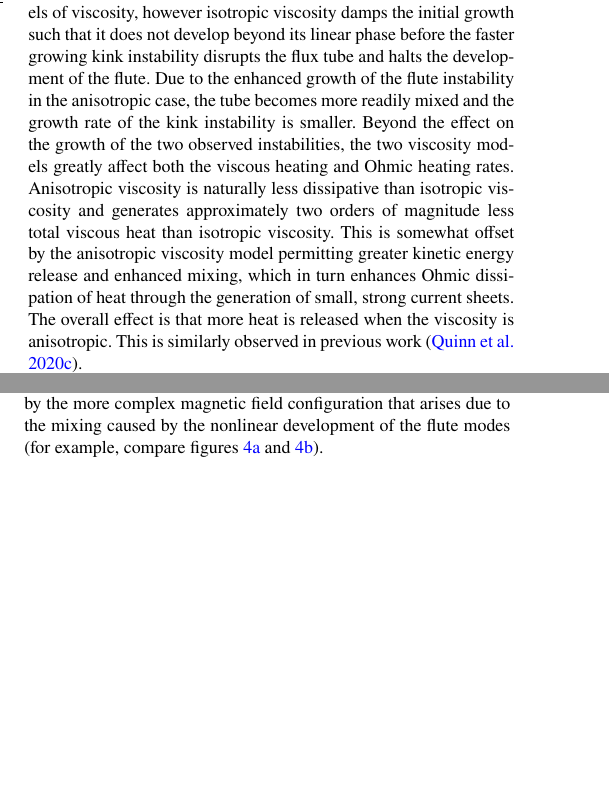
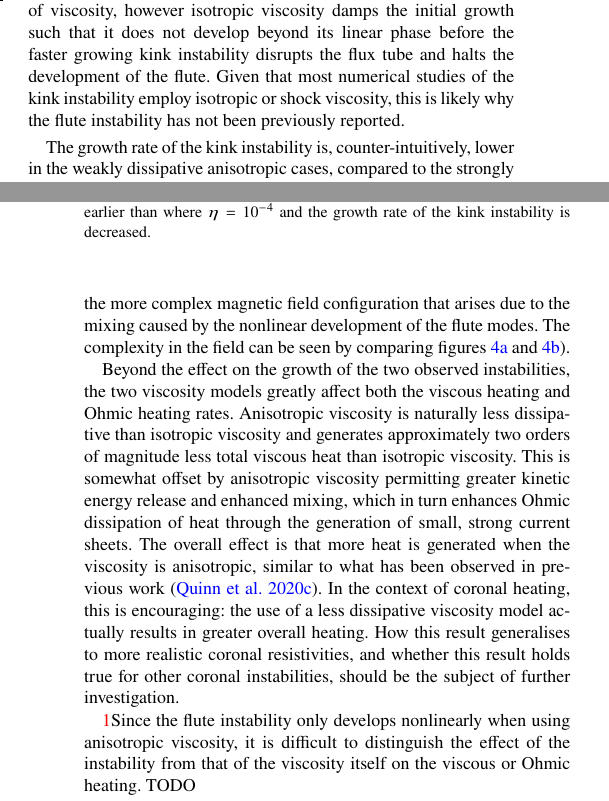
Before and after one commit to rsimitev/coronal-fluting-instability-paper, a LaTeX paper (paper.tex): two parts of the columns of pages 8 and 9 of 10, joined at a grey line, cut so that both start at the same text, the shorter picture padded with empty space. Compiled offline with pdfLaTeX.

Commit message:
Rework conclusion

```diff
--- a/paper.tex
+++ b/paper.tex
@@ -1006,8 +1006,11 @@ has on the development of the flute.}
 \rev{We have found evidence of the flute instability using both models of
 viscosity, however isotropic viscosity damps the initial growth such that it
 does not develop beyond its linear phase before the faster growing kink
-instability disrupts the flux tube and halts the development of the flute. Due
-to the enhanced growth of the flute instability in the anisotropic case, the
-tube becomes more readily mixed and the growth rate of the kink instability is
-smaller. Beyond the effect on the growth of the two observed instabilities, the
-two viscosity models greatly affect both the viscous heating and Ohmic heating
+instability disrupts the flux tube and halts the development of the flute.
+Given that most numerical studies of the kink instability employ isotropic or
+shock viscosity, this is likely why the flute instability has not been
+previously reported.
+
+The growth rate of the kink instability is, counter-intuitively, lower in the
+weakly dissipative anisotropic cases, compared to the strongly dissipative
+isotropic cases, i.e. one would expect the kink instability to grow more
@@ -1014,11 +1026,24 @@ two viscosity models greatly affect both the viscous heating and Ohmic heating
+disturbed by the more complex magnetic field configuration that arises due to
+the mixing caused by the nonlinear development of the flute modes. The
+complexity in the field can be seen by comparing
+figures~\ref{fig:field_line_plots_iso} and~\ref{fig:field_line_plots_swi}).
+
+Beyond the effect on the growth of the two observed instabilities, the two
+viscosity models greatly affect both the viscous heating and Ohmic heating
 rates. Anisotropic viscosity is naturally less dissipative than isotropic
 viscosity and generates approximately two orders of magnitude less total
-viscous heat than isotropic viscosity. This is somewhat offset by the
-anisotropic viscosity model permitting greater kinetic energy release and
-enhanced mixing, which in turn enhances Ohmic dissipation of heat through the
-generation of small, strong current sheets. The overall effect is that more
-heat is released when the viscosity is anisotropic. This is similarly observed
-in previous work~\citep{quinnEffectAnisotropicViscosity2020}.}
+viscous heat than isotropic viscosity. This is somewhat offset by anisotropic
+viscosity permitting greater kinetic energy release and enhanced mixing, which
+in turn enhances Ohmic dissipation of heat through the generation of small,
+strong current sheets. The overall effect is that more heat is generated when
+the viscosity is anisotropic, similar to what has been observed in previous
+work~\citep{quinnEffectAnisotropicViscosity2020}. In the context of
+coronal heating, this is encouraging: the use of a less dissipative viscosity
+model actually results in greater overall heating. How this result generalises
+to more realistic coronal resistivities, and whether this result holds true for
+other coronal instabilities, should be the subject of further investigation.}
+
+\rev{Since the flute instability only develops nonlinearly when using anisotropic viscosity, it is difficult to distinguish the effect of the instability from that of the viscosity itself on the viscous or Ohmic heating. TODO}
 
 It is likely that the $m=4$ azimuthal perturbation is excited due to influences
 from the boundaries in the Cartesian box, for example through the interaction
@@ -1057,8 +1070,3 @@ of a flux tube and the flute at some resonant surface away from the axis.
-Instead of a linear coupling, we believe that the linear kink instability is
-affected by the more complex magnetic field configuration that arises due to
-the mixing caused by the nonlinear development of the flute modes (for example,
-compare figures~\ref{fig:field_line_plots_iso}
-and~\ref{fig:field_line_plots_swi}).}
 
 Since the main driver of the flute instability is the pressure gradient
 generated through Ohmic heating, it is prudent to ask if the same pressure
```
Also changed, not shown: paper.tex (21 more changed lines).
